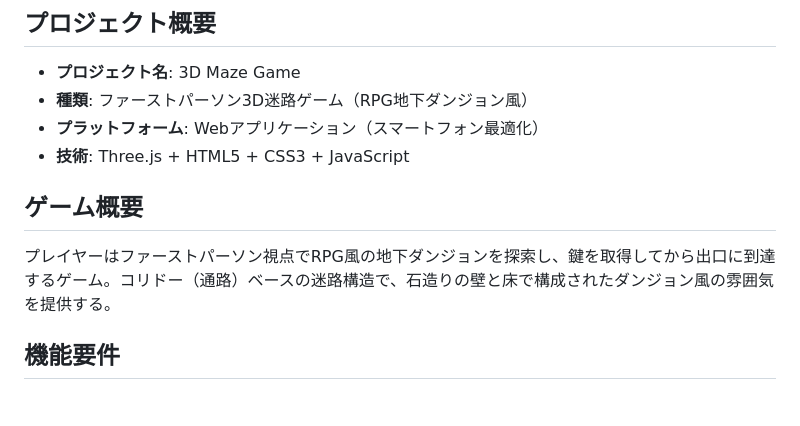
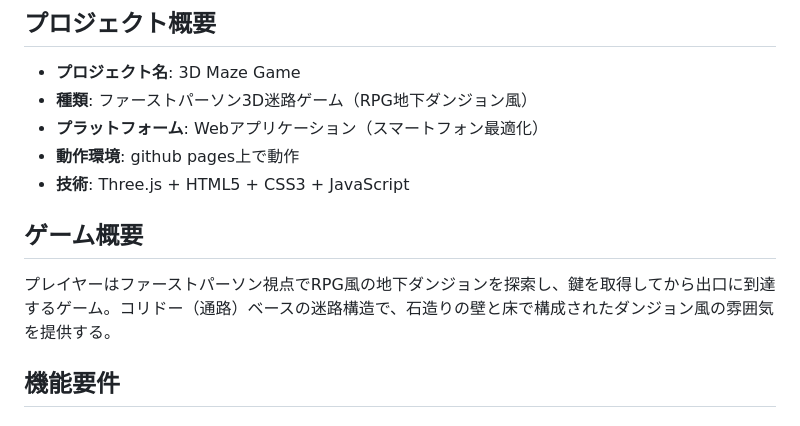
Before and after one commit to wikeda/maze-game, a Markdown page: requirements.md, the part around the change. Drawn GitHub-style.

Commit message:
docs: update requirements.md

```diff
--- a/requirements.md
+++ b/requirements.md
@@ -4,10 +4,12 @@
 - **プロジェクト名**: 3D Maze Game
 - **種類**: ファーストパーソン3D迷路ゲーム（RPG地下ダンジョン風）
 - **プラットフォーム**: Webアプリケーション（スマートフォン最適化）
+- **動作環境**: github pages上で動作
 - **技術**: Three.js + HTML5 + CSS3 + JavaScript
 
 ## ゲーム概要
 プレイヤーはファーストパーソン視点でRPG風の地下ダンジョンを探索し、鍵を取得してから出口に到達するゲーム。コリドー（通路）ベースの迷路構造で、石造りの壁と床で構成されたダンジョン風の雰囲気を提供する。
+
 
 ## 機能要件
 
```
